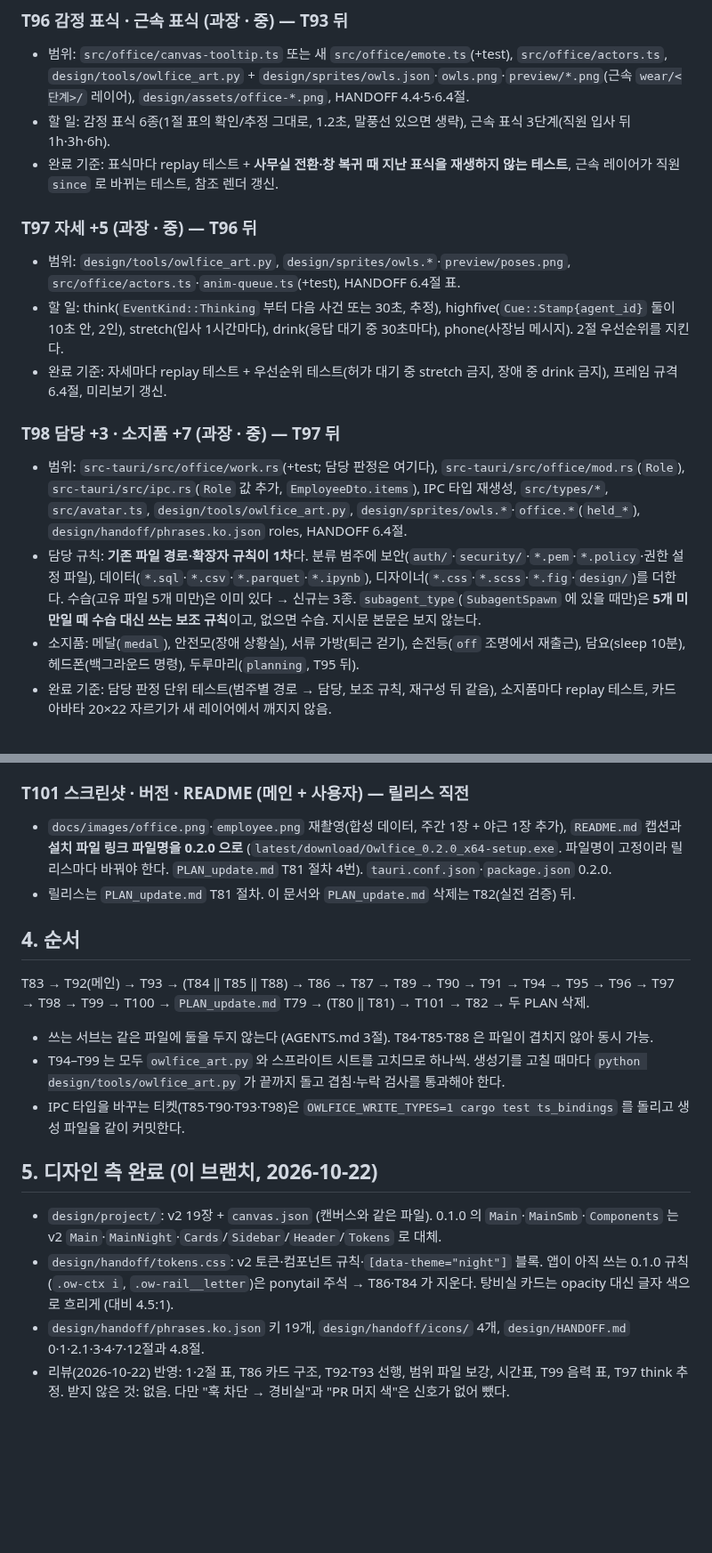
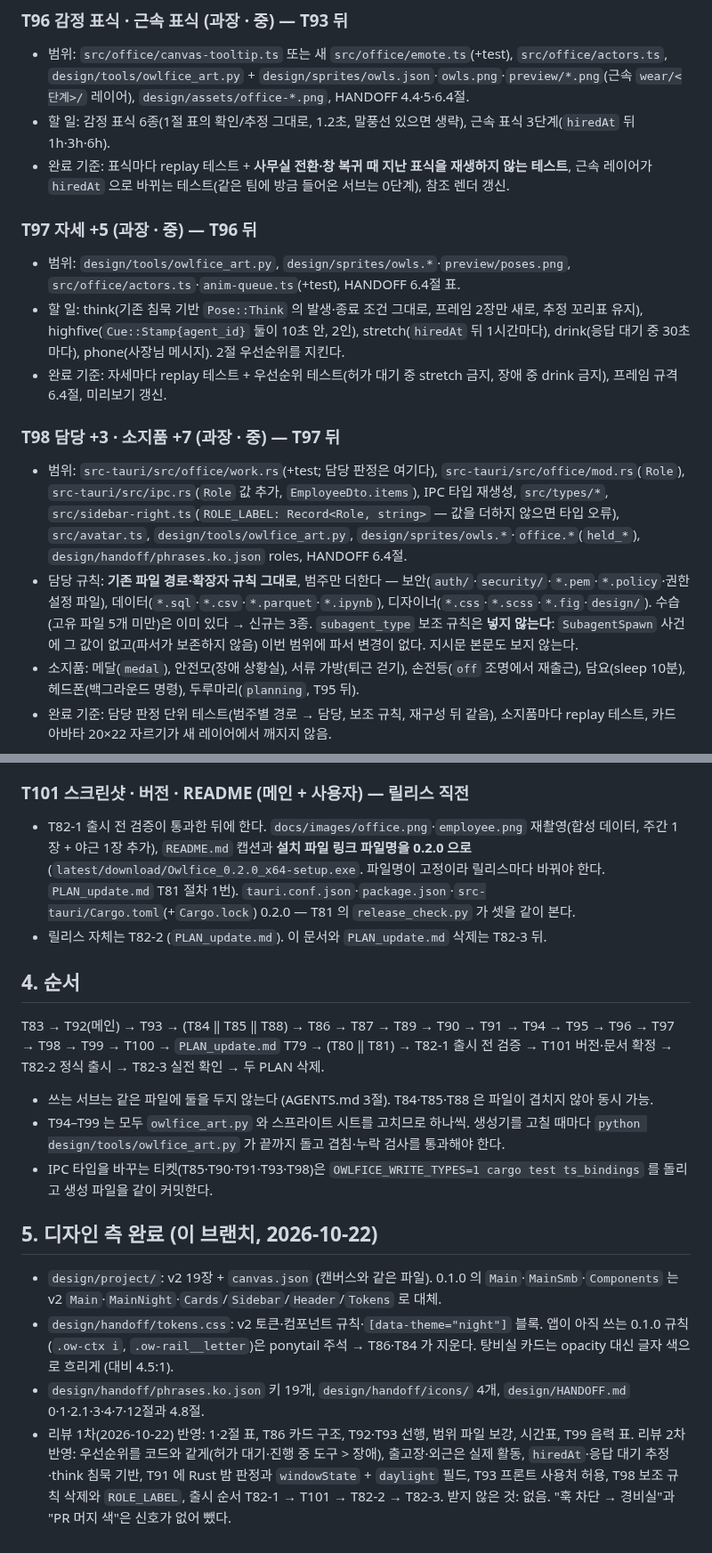
Before and after one commit to dbwk10317/owlfice, a Markdown page: PLAN_0.2.0.md, 2 parts joined by grey strips. Shown at 89% size. GitHub-like rendering; blank space fills up the shorter version.

```diff
--- a/PLAN_0.2.0.md
+++ b/PLAN_0.2.0.md
@@ -143,19 +143,19 @@
 ### T96 감정 표식 · 근속 표식 (과장 · 중) — T93 뒤
 
 - 범위: `src/office/canvas-tooltip.ts` 또는 새 `src/office/emote.ts`(+test), `src/office/actors.ts`, `design/tools/owlfice_art.py` + `design/sprites/owls.json`·`owls.png`·`preview/*.png`(근속 `wear/<단계>/` 레이어), `design/assets/office-*.png`, HANDOFF 4.4·5·6.4절.
-- 할 일: 감정 표식 6종(1절 표의 확인/추정 그대로, 1.2초, 말풍선 있으면 생략), 근속 표식 3단계(직원 입사 뒤 1h·3h·6h).
-- 완료 기준: 표식마다 replay 테스트 + **사무실 전환·창 복귀 때 지난 표식을 재생하지 않는 테스트**, 근속 레이어가 직원 `since` 로 바뀌는 테스트, 참조 렌더 갱신.
+- 할 일: 감정 표식 6종(1절 표의 확인/추정 그대로, 1.2초, 말풍선 있으면 생략), 근속 표식 3단계(`hiredAt` 뒤 1h·3h·6h).
+- 완료 기준: 표식마다 replay 테스트 + **사무실 전환·창 복귀 때 지난 표식을 재생하지 않는 테스트**, 근속 레이어가 `hiredAt` 으로 바뀌는 테스트(같은 팀에 방금 들어온 서브는 0단계), 참조 렌더 갱신.
 
 ### T97 자세 +5 (과장 · 중) — T96 뒤
 
 - 범위: `design/tools/owlfice_art.py`, `design/sprites/owls.*`·`preview/poses.png`, `src/office/actors.ts`·`anim-queue.ts`(+test), HANDOFF 6.4절 표.
-- 할 일: think(`EventKind::Thinking` 부터 다음 사건 또는 30초, 추정), highfive(`Cue::Stamp{agent_id}` 둘이 10초 안, 2인), stretch(입사 1시간마다), drink(응답 대기 중 30초마다), phone(사장님 메시지). 2절 우선순위를 지킨다.
+- 할 일: think(기존 침묵 기반 `Pose::Think` 의 발생·종료 조건 그대로, 프레임 2장만 새로, 추정 꼬리표 유지), highfive(`Cue::Stamp{agent_id}` 둘이 10초 안, 2인), stretch(`hiredAt` 뒤 1시간마다), drink(응답 대기 중 30초마다), phone(사장님 메시지). 2절 우선순위를 지킨다.
 - 완료 기준: 자세마다 replay 테스트 + 우선순위 테스트(허가 대기 중 stretch 금지, 장애 중 drink 금지), 프레임 규격 6.4절, 미리보기 갱신.
 
 ### T98 담당 +3 · 소지품 +7 (과장 · 중) — T97 뒤
 
-- 범위: `src-tauri/src/office/work.rs`(+test; 담당 판정은 여기다), `src-tauri/src/office/mod.rs`(`Role`), `src-tauri/src/ipc.rs`(`Role` 값 추가, `EmployeeDto.items`), IPC 타입 재생성, `src/types/*`, `src/avatar.ts`, `design/tools/owlfice_art.py`, `design/sprites/owls.*`·`office.*`(`held_*`), `design/handoff/phrases.ko.json` roles, HANDOFF 6.4절.
-- 담당 규칙: **기존 파일 경로·확장자 규칙이 1차**다. 분류 범주에 보안(`auth/`·`security/`·`*.pem`·`*.policy`·권한 설정 파일), 데이터(`*.sql`·`*.csv`·`*.parquet`·`*.ipynb`), 디자이너(`*.css`·`*.scss`·`*.fig`·`design/`)를 더한다. 수습(고유 파일 5개 미만)은 이미 있다 → 신규는 3종. `subagent_type`(`SubagentSpawn` 에 있을 때만)은 **5개 미만일 때 수습 대신 쓰는 보조 규칙**이고, 없으면 수습. 지시문 본문은 보지 않는다.
+- 범위: `src-tauri/src/office/work.rs`(+test; 담당 판정은 여기다), `src-tauri/src/office/mod.rs`(`Role`), `src-tauri/src/ipc.rs`(`Role` 값 추가, `EmployeeDto.items`), IPC 타입 재생성, `src/types/*`, `src/sidebar-right.ts`(`ROLE_LABEL: Record<Role, string>` — 값을 더하지 않으면 타입 오류), `src/avatar.ts`, `design/tools/owlfice_art.py`, `design/sprites/owls.*`·`office.*`(`held_*`), `design/handoff/phrases.ko.json` roles, HANDOFF 6.4절.
+- 담당 규칙: **기존 파일 경로·확장자 규칙 그대로**, 범주만 더한다 — 보안(`auth/`·`security/`·`*.pem`·`*.policy`·권한 설정 파일), 데이터(`*.sql`·`*.csv`·`*.parquet`·`*.ipynb`), 디자이너(`*.css`·`*.scss`·`*.fig`·`design/`). 수습(고유 파일 5개 미만)은 이미 있다 → 신규는 3종. `subagent_type` 보조 규칙은 **넣지 않는다**: `SubagentSpawn` 사건에 그 값이 없고(파서가 보존하지 않음) 이번 범위에 파서 변경이 없다. 지시문 본문도 보지 않는다.
 - 소지품: 메달(`medal`), 안전모(장애 상황실), 서류 가방(퇴근 걷기), 손전등(`off` 조명에서 재출근), 담요(sleep 10분), 헤드폰(백그라운드 명령), 두루마리(`planning`, T95 뒤).
 - 완료 기준: 담당 판정 단위 테스트(범주별 경로 → 담당, 보조 규칙, 재구성 뒤 같음), 소지품마다 replay 테스트, 카드 아바타 20×22 자르기가 새 레이어에서 깨지지 않음.
 
@@ -173,20 +173,20 @@
 
 ### T101 스크린샷 · 버전 · README (메인 + 사용자) — 릴리스 직전
 
-- `docs/images/office.png`·`employee.png` 재촬영(합성 데이터, 주간 1장 + 야근 1장 추가), `README.md` 캡션과 **설치 파일 링크 파일명을 0.2.0 으로** (`latest/download/Owlfice_0.2.0_x64-setup.exe`. 파일명이 고정이라 릴리스마다 바꿔야 한다. `PLAN_update.md` T81 절차 4번). `tauri.conf.json`·`package.json` 0.2.0.
-- 릴리스는 `PLAN_update.md` T81 절차. 이 문서와 `PLAN_update.md` 삭제는 T82(실전 검증) 뒤.
+- T82-1 출시 전 검증이 통과한 뒤에 한다. `docs/images/office.png`·`employee.png` 재촬영(합성 데이터, 주간 1장 + 야근 1장 추가), `README.md` 캡션과 **설치 파일 링크 파일명을 0.2.0 으로** (`latest/download/Owlfice_0.2.0_x64-setup.exe`. 파일명이 고정이라 릴리스마다 바꿔야 한다. `PLAN_update.md` T81 절차 1번). `tauri.conf.json`·`package.json`·`src-tauri/Cargo.toml`(+`Cargo.lock`) 0.2.0 — T81 의 `release_check.py` 가 셋을 같이 본다.
+- 릴리스 자체는 T82-2 (`PLAN_update.md`). 이 문서와 `PLAN_update.md` 삭제는 T82-3 뒤.
 
 ## 4. 순서
 
-T83 → T92(메인) → T93 → (T84 ‖ T85 ‖ T88) → T86 → T87 → T89 → T90 → T91 → T94 → T95 → T96 → T97 → T98 → T99 → T100 → `PLAN_update.md` T79 → (T80 ‖ T81) → T101 → T82 → 두 PLAN 삭제.
+T83 → T92(메인) → T93 → (T84 ‖ T85 ‖ T88) → T86 → T87 → T89 → T90 → T91 → T94 → T95 → T96 → T97 → T98 → T99 → T100 → `PLAN_update.md` T79 → (T80 ‖ T81) → T82-1 출시 전 검증 → T101 버전·문서 확정 → T82-2 정식 출시 → T82-3 실전 확인 → 두 PLAN 삭제.
 
 - 쓰는 서브는 같은 파일에 둘을 두지 않는다 (AGENTS.md 3절). T84·T85·T88 은 파일이 겹치지 않아 동시 가능.
 - T94–T99 는 모두 `owlfice_art.py` 와 스프라이트 시트를 고치므로 하나씩. 생성기를 고칠 때마다 `python design/tools/owlfice_art.py` 가 끝까지 돌고 겹침·누락 검사를 통과해야 한다.
-- IPC 타입을 바꾸는 티켓(T85·T90·T93·T98)은 `OWLFICE_WRITE_TYPES=1 cargo test ts_bindings` 를 돌리고 생성 파일을 같이 커밋한다.
+- IPC 타입을 바꾸는 티켓(T85·T90·T91·T93·T98)은 `OWLFICE_WRITE_TYPES=1 cargo test ts_bindings` 를 돌리고 생성 파일을 같이 커밋한다.
 
 ## 5. 디자인 측 완료 (이 브랜치, 2026-10-22)
 
 - `design/project/`: v2 19장 + `canvas.json` (캔버스와 같은 파일). 0.1.0 의 `Main`·`MainSmb`·`Components` 는 v2 `Main`·`MainNight`·`Cards`/`Sidebar`/`Header`/`Tokens` 로 대체.
 - `design/handoff/tokens.css`: v2 토큰·컴포넌트 규칙·`[data-theme="night"]` 블록. 앱이 아직 쓰는 0.1.0 규칙(`.ow-ctx i`, `.ow-rail__letter`)은 ponytail 주석 → T86·T84 가 지운다. 탕비실 카드는 opacity 대신 글자 색으로 흐리게 (대비 4.5:1).
 - `design/handoff/phrases.ko.json` 키 19개, `design/handoff/icons/` 4개, `design/HANDOFF.md` 0·1·2.1·3·4·7·12절과 4.8절.
-- 리뷰(2026-10-22) 반영: 1·2절 표, T86 카드 구조, T92·T93 선행, 범위 파일 보강, 시간표, T99 음력 표, T97 think 추정. 받지 않은 것: 없음. 다만 "훅 차단 → 경비실"과 "PR 머지 색"은 신호가 없어 뺐다.
+- 리뷰 1차(2026-10-22) 반영: 1·2절 표, T86 카드 구조, T92·T93 선행, 범위 파일 보강, 시간표, T99 음력 표. 리뷰 2차 반영: 우선순위를 코드와 같게(허가 대기·진행 중 도구 > 장애), 출고장·외근은 실제 활동, `hiredAt`·응답 대기 추정·think 침묵 기반, T91 에 Rust 밤 판정과 `windowState` + `daylight` 필드, T93 프론트 사용처 허용, T98 보조 규칙 삭제와 `ROLE_LABEL`, 출시 순서 T82-1 → T101 → T82-2 → T82-3. 받지 않은 것: 없음. "훅 차단 → 경비실"과 "PR 머지 색"은 신호가 없어 뺐다.
```
Also changed, not shown: other parts of PLAN_0.2.0.md (+10 -10 lines), PLAN_update.md (+13 -11 lines).
